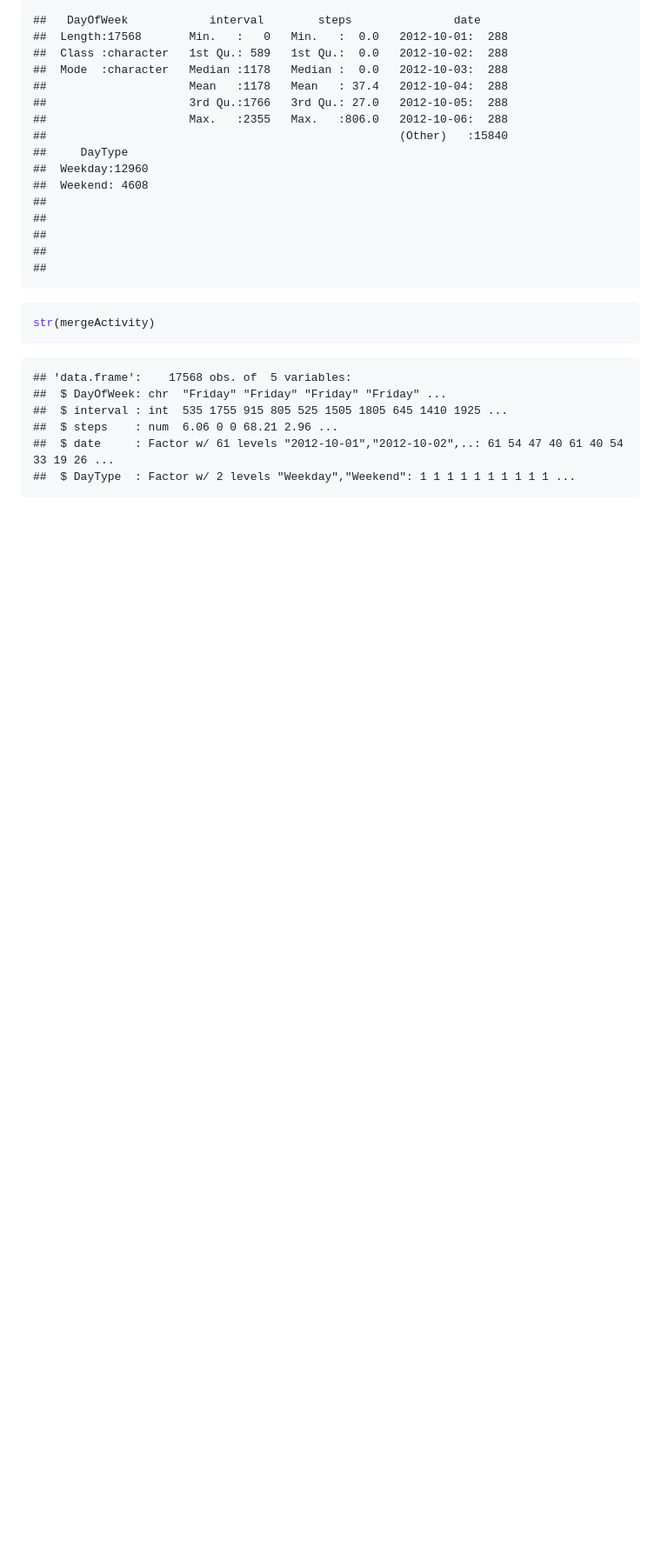
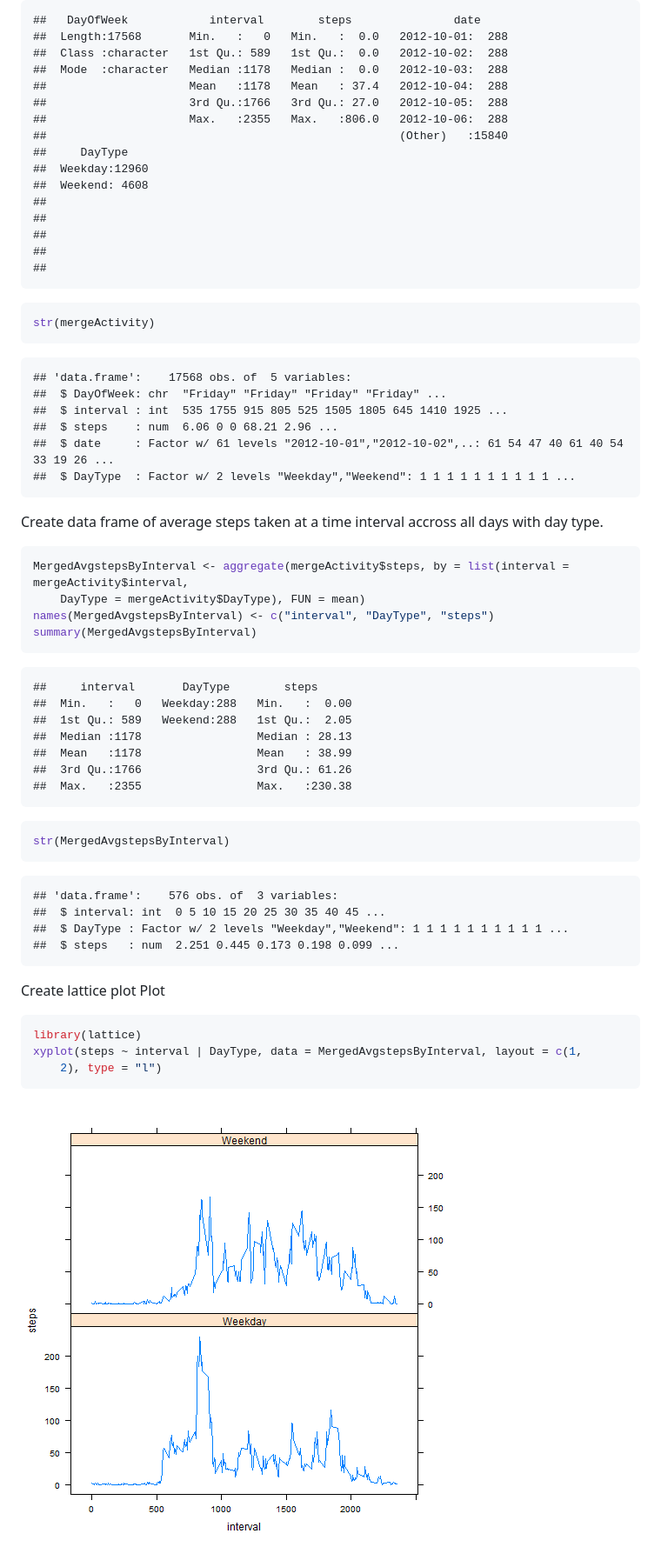
Before and after one commit to baqir79/RepData_PeerAssessment1, a Markdown page: PA1_template.md, the part around the change. Shown at 87% size. GitHub-like rendering; pictures changed too: figure/unnamed-chunk-18.png (added); blank space fills up the shorter version.

````diff
--- a/PA1_template.md
+++ b/PA1_template.md
@@ -336,3 +336,43 @@ str(mergeActivity)
 ##  $ date     : Factor w/ 61 levels "2012-10-01","2012-10-02",..: 61 54 47 40 61 40 54 33 19 26 ...
 ##  $ DayType  : Factor w/ 2 levels "Weekday","Weekend": 1 1 1 1 1 1 1 1 1 1 ...
 ```
+
+Create data frame of average steps taken at a time interval accross all days with day type.
+
+```r
+MergedAvgstepsByInterval <- aggregate(mergeActivity$steps, by = list(interval = mergeActivity$interval,
+    DayType = mergeActivity$DayType), FUN = mean)
+names(MergedAvgstepsByInterval) <- c("interval", "DayType", "steps")
+summary(MergedAvgstepsByInterval)
+```
+
+```
+##     interval       DayType        steps
+##  Min.   :   0   Weekday:288   Min.   :  0.00
+##  1st Qu.: 589   Weekend:288   1st Qu.:  2.05
+##  Median :1178                 Median : 28.13
+##  Mean   :1178                 Mean   : 38.99
+##  3rd Qu.:1766                 3rd Qu.: 61.26
+##  Max.   :2355                 Max.   :230.38
+```
+
+```r
+str(MergedAvgstepsByInterval)
+```
+
+```
+## 'data.frame':	576 obs. of  3 variables:
+##  $ interval: int  0 5 10 15 20 25 30 35 40 45 ...
+##  $ DayType : Factor w/ 2 levels "Weekday","Weekend": 1 1 1 1 1 1 1 1 1 1 ...
+##  $ steps   : num  2.251 0.445 0.173 0.198 0.099 ...
+```
+
+Create lattice plot Plot
+
+```r
+library(lattice)
+xyplot(steps ~ interval | DayType, data = MergedAvgstepsByInterval, layout = c(1,
+    2), type = "l")
+```
+
+![plot of chunk unnamed-chunk-18](figure/unnamed-chunk-18.png)
````
Also changed, not shown: 3 other files.
